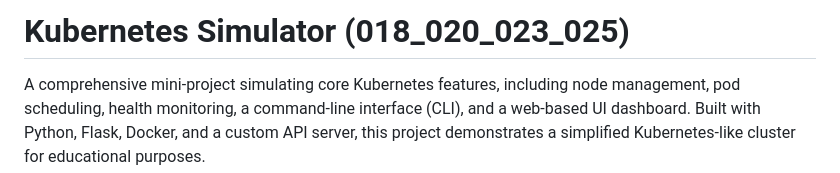
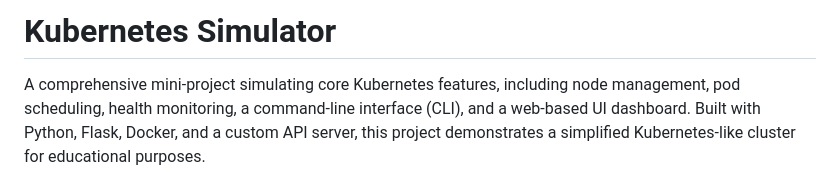
Before and after one commit to Achyuth7812/Kubernetes-Simulator, a Markdown page: README.md, the part around the change. Rendered like a GitHub page.

```diff
--- a/README.md
+++ b/README.md
@@ -1,4 +1,4 @@
-# Kubernetes Simulator (018_020_023_025)
+# Kubernetes Simulator
 
 A comprehensive mini-project simulating core Kubernetes features, including node management, pod scheduling, health monitoring, a command-line interface (CLI), and a web-based UI dashboard. Built with Python, Flask, Docker, and a custom API server, this project demonstrates a simplified Kubernetes-like cluster for educational purposes.
 
```
